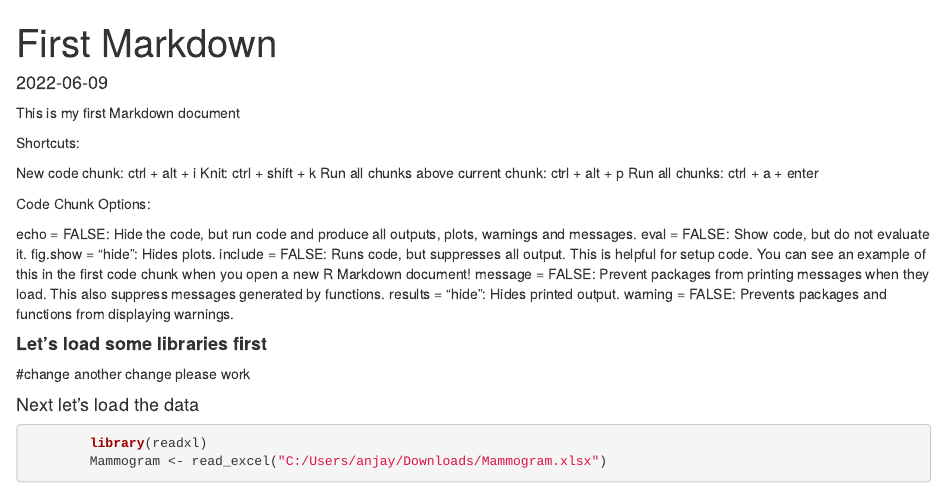
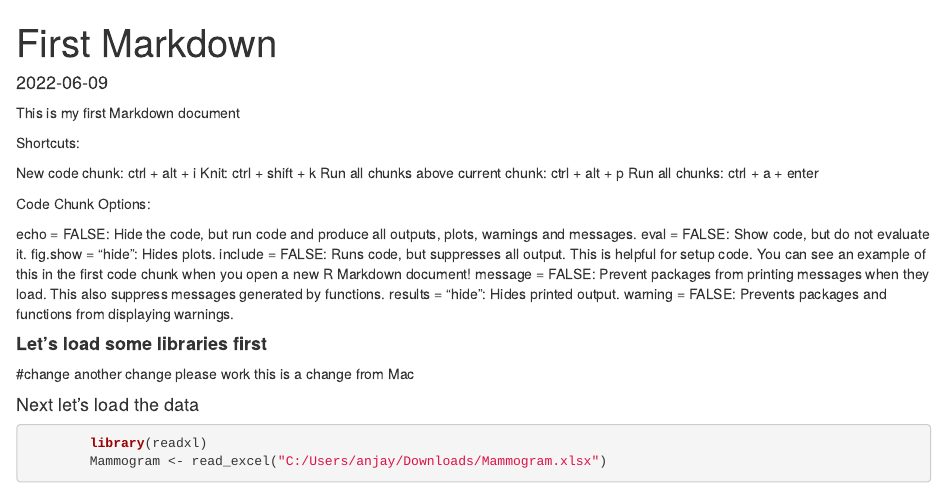
Before and after one commit to anjay0923/firstR-repo, an R Markdown document (First R project/First RMarkdown.Rmd): the page in a window 1100 px wide, from its top. Rendered offline with R 4.5, knitr and Pandoc, with nearby package versions; some code elsewhere in the file could not run offline.

Commit message:
Rmarkdown change
mac change

````diff
--- a/First R project/First RMarkdown.Rmd
+++ b/First R project/First RMarkdown.Rmd
@@ -26,6 +26,7 @@ warning = FALSE: Prevents packages and functions from displaying warnings.
 #change
 another change
 please work
+this is a change from Mac
 
 ```{r libraries, echo = FALSE, warning = FALSE, message = FALSE}
 
````
Also changed, not shown: 1 other file.
